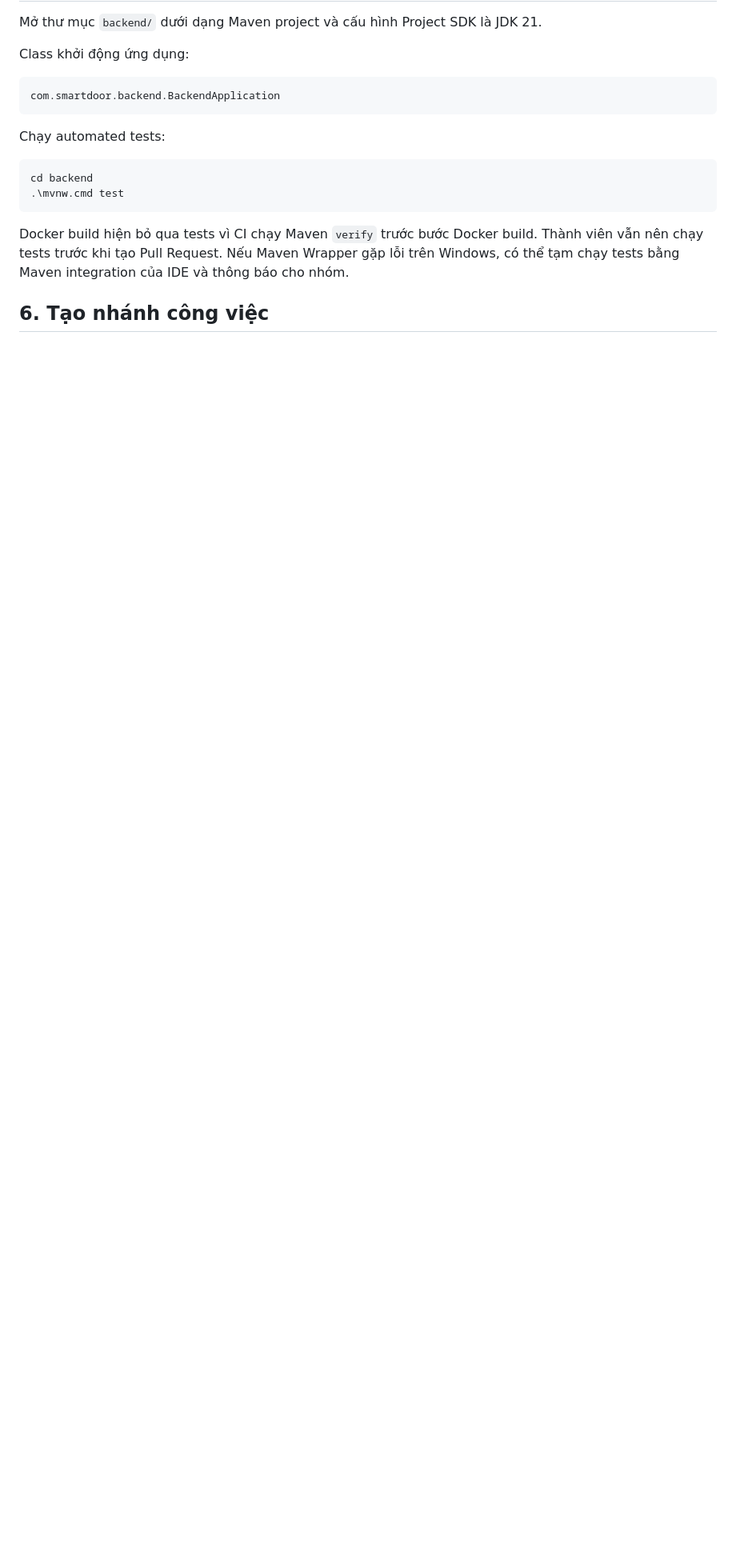
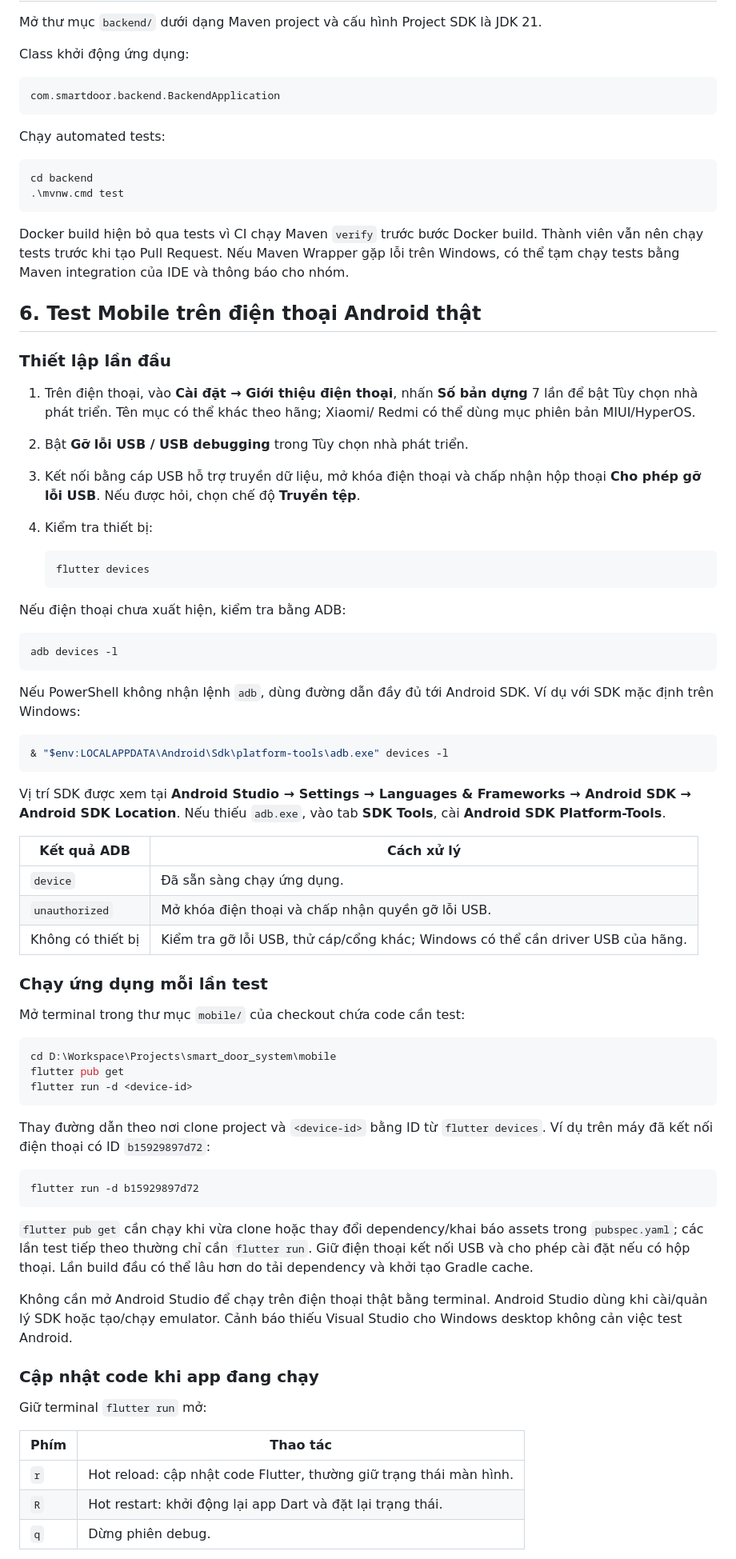
Before and after one commit to Nozs002/Smart-Door-System, a Markdown page: docs/00-getting-started/01-getting-started.md, the part around one of its changes. Shown at 80% size. Rendered like a GitHub page; blank space fills up the shorter version.

Commit message:
docs: explain testing Flutter on Android devices

````diff
--- a/docs/00-getting-started/01-getting-started.md
+++ b/docs/00-getting-started/01-getting-started.md
@@ -127,4 +127,78 @@ cd backend
 
 Docker build hiện bỏ qua tests vì CI chạy Maven `verify` trước bước Docker build. Thành viên vẫn nên chạy tests trước khi tạo Pull Request. Nếu Maven Wrapper gặp lỗi trên Windows, có thể tạm chạy tests bằng Maven integration của IDE và thông báo cho nhóm.
 
-## 6. Tạo nhánh công việc
+## 6. Test Mobile trên điện thoại Android thật
+
+### Thiết lập lần đầu
+
+1. Trên điện thoại, vào **Cài đặt → Giới thiệu điện thoại**, nhấn **Số bản dựng**
+   7 lần để bật Tùy chọn nhà phát triển. Tên mục có thể khác theo hãng; Xiaomi/
+   Redmi có thể dùng mục phiên bản MIUI/HyperOS.
+2. Bật **Gỡ lỗi USB / USB debugging** trong Tùy chọn nhà phát triển.
+3. Kết nối bằng cáp USB hỗ trợ truyền dữ liệu, mở khóa điện thoại và chấp nhận
+   hộp thoại **Cho phép gỡ lỗi USB**. Nếu được hỏi, chọn chế độ **Truyền tệp**.
+4. Kiểm tra thiết bị:
+
+   ```powershell
+   flutter devices
+   ```
+
+Nếu điện thoại chưa xuất hiện, kiểm tra bằng ADB:
+
+```powershell
+adb devices -l
+```
+
+Nếu PowerShell không nhận lệnh `adb`, dùng đường dẫn đầy đủ tới Android SDK.
+Ví dụ với SDK mặc định trên Windows:
+
+```powershell
+& "$env:LOCALAPPDATA\Android\Sdk\platform-tools\adb.exe" devices -l
+```
+
+Vị trí SDK được xem tại **Android Studio → Settings → Languages & Frameworks
+→ Android SDK → Android SDK Location**. Nếu thiếu `adb.exe`, vào tab
+**SDK Tools**, cài **Android SDK Platform-Tools**.
+
+| Kết quả ADB | Cách xử lý |
+| --- | --- |
+| `device` | Đã sẵn sàng chạy ứng dụng. |
+| `unauthorized` | Mở khóa điện thoại và chấp nhận quyền gỡ lỗi USB. |
+| Không có thiết bị | Kiểm tra gỡ lỗi USB, thử cáp/cổng khác; Windows có thể cần driver USB của hãng. |
+
+### Chạy ứng dụng mỗi lần test
+
+Mở terminal trong thư mục `mobile/` của checkout chứa code cần test:
+
+```powershell
+cd D:\Workspace\Projects\smart_door_system\mobile
+flutter pub get
+flutter run -d <device-id>
+```
+
+Thay đường dẫn theo nơi clone project và `<device-id>` bằng ID từ
+`flutter devices`. Ví dụ trên máy đã kết nối điện thoại có ID `b15929897d72`:
+
+```powershell
+flutter run -d b15929897d72
+```
+
+`flutter pub get` cần chạy khi vừa clone hoặc thay đổi dependency/khai báo
+assets trong `pubspec.yaml`; các lần test tiếp theo thường chỉ cần `flutter run`.
+Giữ điện thoại kết nối USB và cho phép cài đặt nếu có hộp thoại. Lần build đầu
+có thể lâu hơn do tải dependency và khởi tạo Gradle cache.
+
+Không cần mở Android Studio để chạy trên điện thoại thật bằng terminal.
+Android Studio dùng khi cài/quản lý SDK hoặc tạo/chạy emulator. Cảnh báo thiếu
+Visual Studio cho Windows desktop không cản việc test Android.
+
+### Cập nhật code khi app đang chạy
+
+Giữ terminal `flutter run` mở:
+
+| Phím | Thao tác |
+| --- | --- |
+| `r` | Hot reload: cập nhật code Flutter, thường giữ trạng thái màn hình. |
+| `R` | Hot restart: khởi động lại app Dart và đặt lại trạng thái. |
+| `q` | Dừng phiên debug. |
+
````
Also changed, not shown: other parts of docs/00-getting-started/01-getting-started.md (+28 -3 lines).
